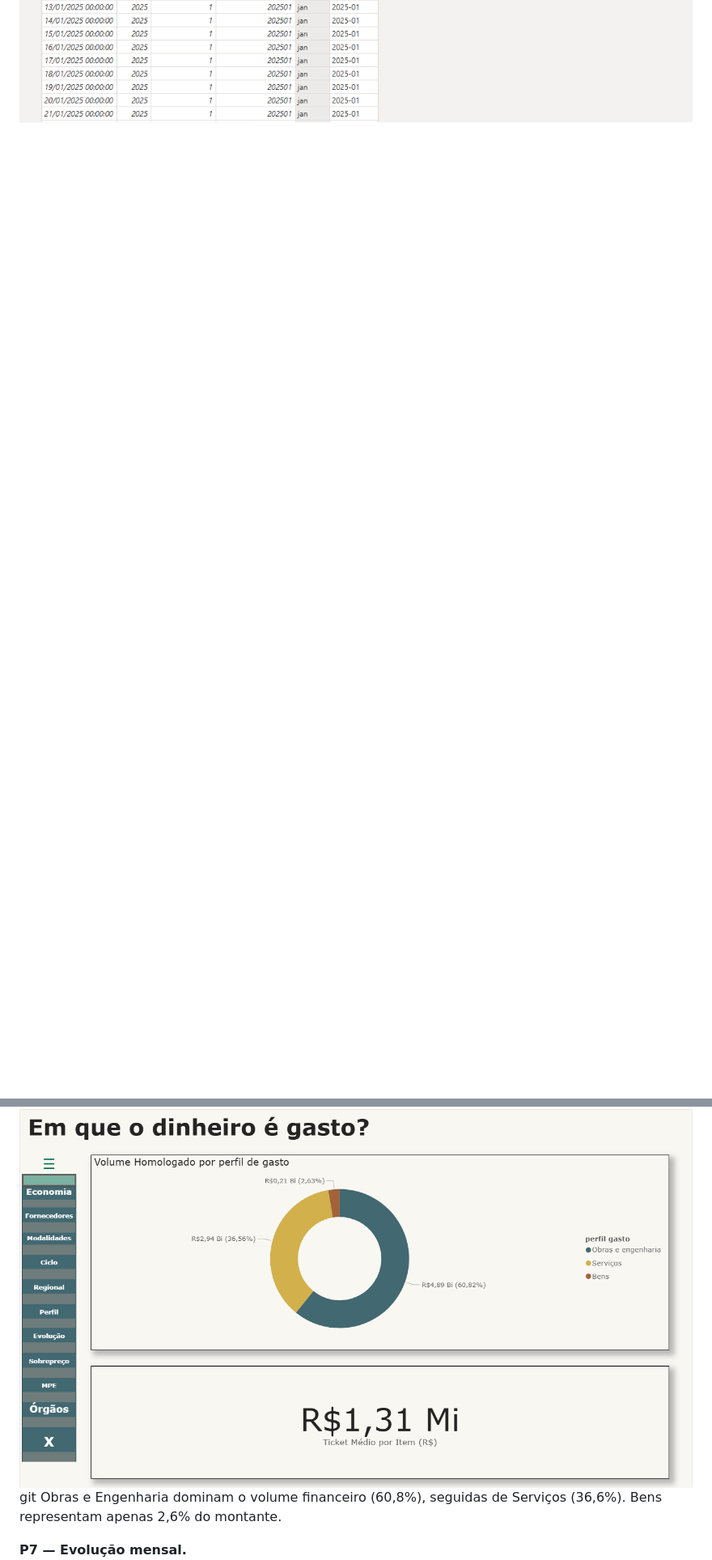
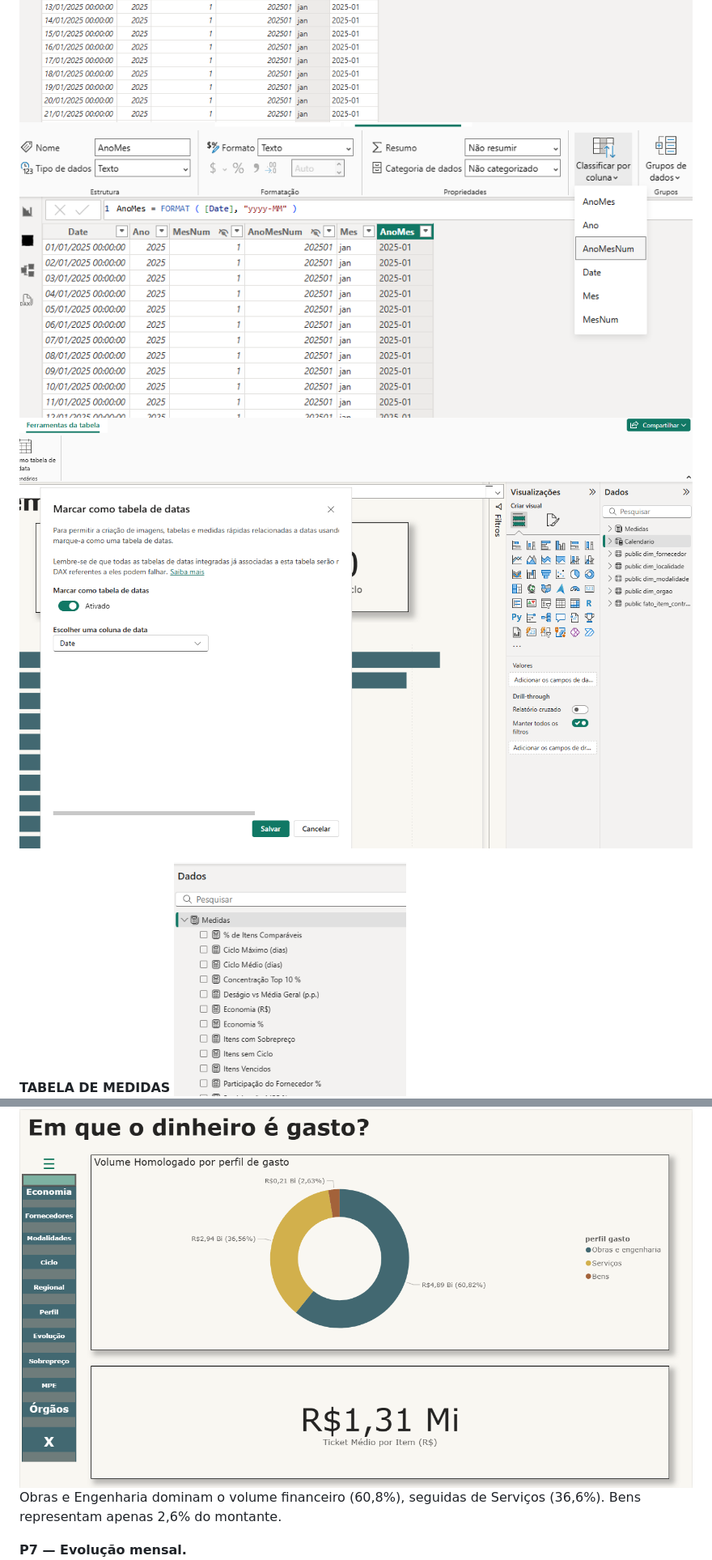
Before and after one commit to nayhmiranda/analise-compras-publicas-pncp, a Markdown page: README.md, 2 parts joined by grey strips. Shown at 81% size. Drawn GitHub-style; pictures changed too: docs/img/calendario_ordenacao_2.png (added), docs/img/calendario_ordenacao_3.png (added); blank space fills up the shorter version.

Commit message:
Ajustes finais no README e organização do projeto

```diff
--- a/README.md
+++ b/README.md
@@ -209,4 +211,8 @@ O arquivo está em `powerbi/dashboard_pncp.pbix`. Cada página segue **pergunta
 ![Calendário e ordenação](docs/img/calendario_ordenacao.png)
+![Calendário e ordenação](docs/img/calendario_ordenacao_2.png)
+![Calendário e ordenação](docs/img/calendario_ordenacao_3.png)
+
+**TABELA DE MEDIDAS**
 ![Tabela de medidas com pastas por pergunta](docs/img/tabela_medidas.png)
 
 O `Calendario` é criado em DAX (`CALENDARAUTO`, limites vindos dos dados), com `Mes` ordenado por `MesNum` e `AnoMes` ordenado por `AnoMesNum`, marcado como tabela de datas e **relacionado à fato por duas datas**: `data_publicacao` (ativa) e `data_homologacao` (inativa, usada por `USERELATIONSHIP`). A hierarquia automática de datas está desligada.
@@ -239,7 +248,7 @@ A morosidade é um problema grave. O ciclo médio é de **48,1 dias**, mas há
 A despesa é fortemente centralizada nas regiões **Sudeste** e **Centro-Oeste**, acompanhando a localização sede dos principais Ministérios.
 
 **P6 — Perfil dos Gastos**![Página 6](docs/img/p06_perfil.png)
-git Obras e Engenharia dominam o volume financeiro (60,8%), seguidas de Serviços (36,6%). Bens representam apenas 2,6% do montante.
+Obras e Engenharia dominam o volume financeiro (60,8%), seguidas de Serviços (36,6%). Bens representam apenas 2,6% do montante.
 
 **P7 — Evolução mensal.** ![Página 7](docs/img/p07_evolucao.png)
 O volume é muito irregular: o pico é **jun/2025 (R$ 1,72 bi, 21,4% do ano)** e o menor mês é mai/2025 (R$ 228 mi). A economia % varia de **8,97% (dez)** a **20,49% (ago)** e não acompanha o volume: nos meses de pico (jun e dez) o desconto foi dos menores.
```
Also changed, not shown: other parts of README.md (+8 -3 lines).
